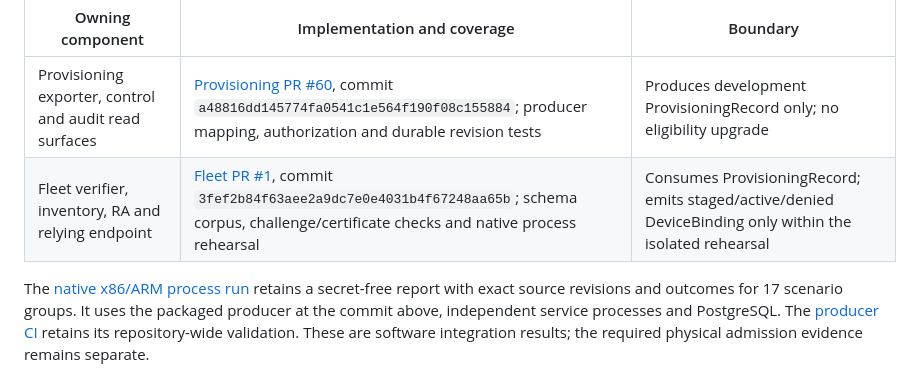
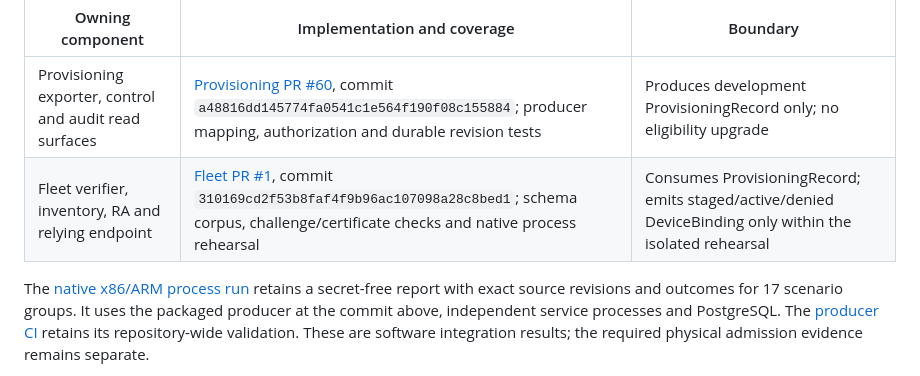
Before and after one commit to pd-codex/kaiba-contracts, a Markdown page: docs/integrations/enrollment-rehearsal.md, the part around one of its changes. Drawn GitHub-style.

Commit message:
docs: pin final enrollment receipt verification evidence

```diff
--- a/docs/integrations/enrollment-rehearsal.md
+++ b/docs/integrations/enrollment-rehearsal.md
@@ -26,5 +26,5 @@ adoption approval.
 | Owning component | Implementation and coverage | Boundary |
 | --- | --- | --- |
 | Provisioning exporter, control and audit read surfaces | [Provisioning PR #60](https://github.com/PseudoDesign/kaiba-provisioning/pull/60), commit `a48816dd145774fa0541c1e564f190f08c155884`; producer mapping, authorization and durable revision tests | Produces development ProvisioningRecord only; no eligibility upgrade |
-| Fleet verifier, inventory, RA and relying endpoint | [Fleet PR #1](https://github.com/PseudoDesign/kaiba-fleet/pull/1), commit `3fef2b84f63aee2a9dc7e0e4031b4f67248aa65b`; schema corpus, challenge/certificate checks and native process rehearsal | Consumes ProvisioningRecord; emits staged/active/denied DeviceBinding only within the isolated rehearsal |
+| Fleet verifier, inventory, RA and relying endpoint | [Fleet PR #1](https://github.com/PseudoDesign/kaiba-fleet/pull/1), commit `310169cd2f53b8faf4f9b96ac107098a28c8bed1`; schema corpus, challenge/certificate checks and native process rehearsal | Consumes ProvisioningRecord; emits staged/active/denied DeviceBinding only within the isolated rehearsal |
 
```
Also changed, not shown: other parts of docs/integrations/enrollment-rehearsal.md (+1 -1 lines).
